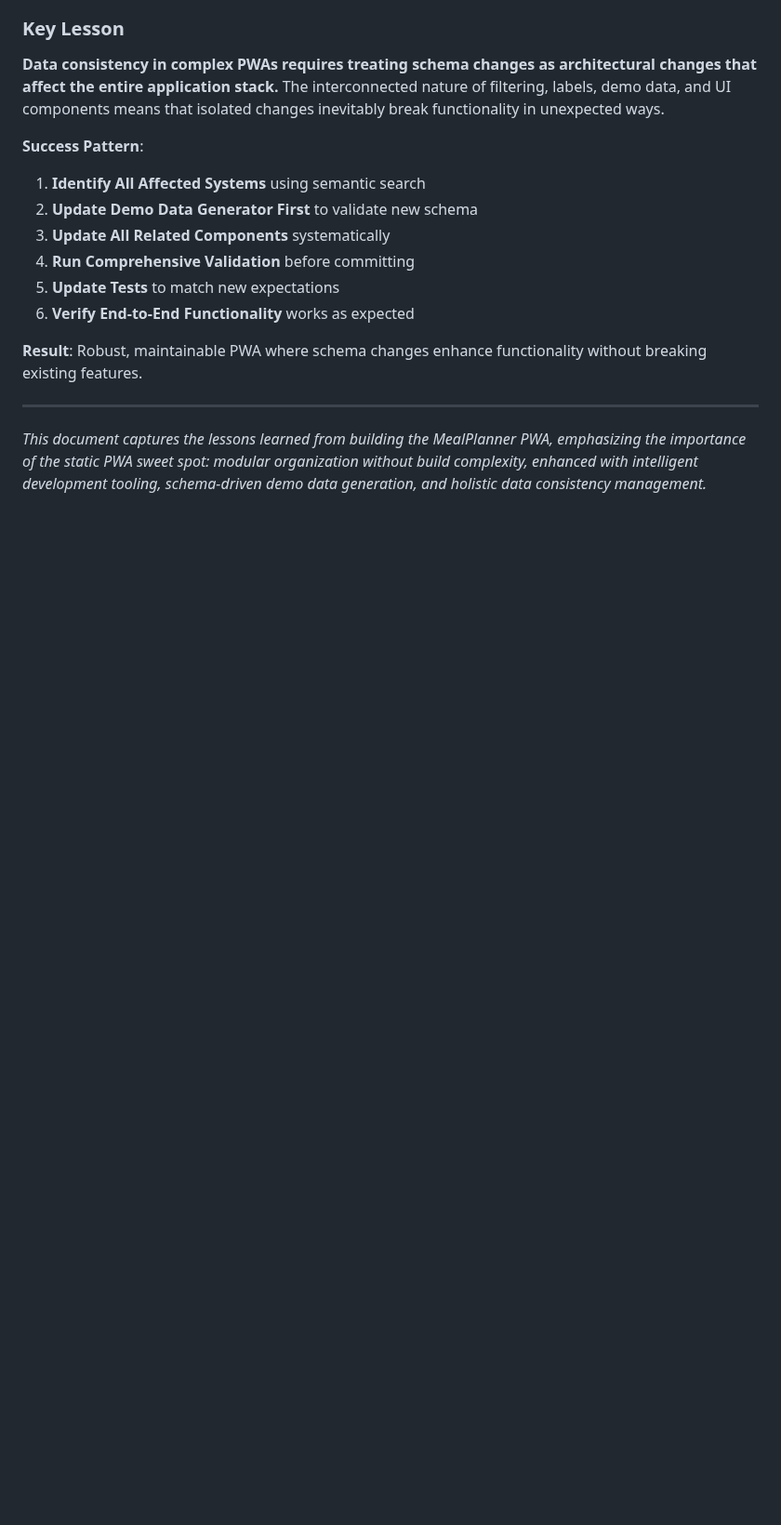
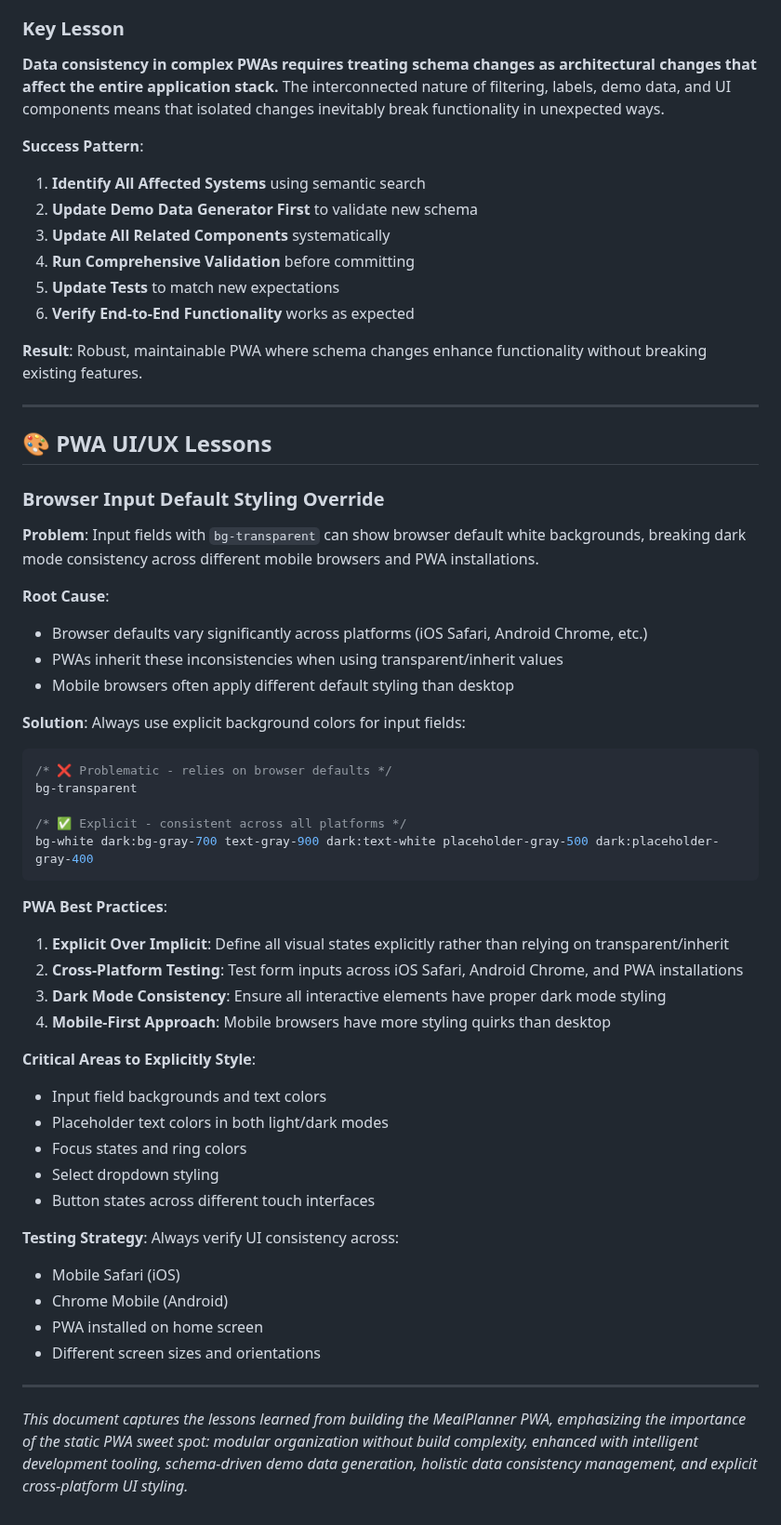
Before and after one commit to chasemp/mealplanner, a Markdown page: pwa_lessons.md, the part around the change. Shown at 93% size. GitHub-like rendering; blank space fills up the shorter version.

Commit message:
docs: add PWA UI styling lesson about explicit input backgrounds
📚 PWA LESSON LEARNED:
- Documented browser input default styling override issue
- Problem: bg-transparent allows browser defaults to show through
- Solution: Always use explicit bg colors for cross-platform consistency
- Critical for PWA installations on different mobile browsers

🎯 KEY INSIGHTS:
- Browser defaults vary significantly across iOS Safari, Android Chrome
- PWAs inherit these inconsistencies when using transparent/inherit
- Mobile browsers have more styling quirks than desktop
- Explicit styling prevents dark mode breakage

📋 BEST PRACTICES DOCUMENTED:
- Test across multiple browsers and PWA installations
- Define all visual states explicitly (bg, text, placeholder colors)
- Focus on mobile-first approach for PWA development
- Critical areas: inputs, selects, buttons, focus states

````diff
--- a/pwa_lessons.md
+++ b/pwa_lessons.md
@@ -1462,4 +1462,45 @@ npm run test:run
 
 ---
 
-*This document captures the lessons learned from building the MealPlanner PWA, emphasizing the importance of the static PWA sweet spot: modular organization without build complexity, enhanced with intelligent development tooling, schema-driven demo data generation, and holistic data consistency management.*
+## 🎨 **PWA UI/UX Lessons**
+
+### **Browser Input Default Styling Override**
+
+**Problem**: Input fields with `bg-transparent` can show browser default white backgrounds, breaking dark mode consistency across different mobile browsers and PWA installations.
+
+**Root Cause**:
+- Browser defaults vary significantly across platforms (iOS Safari, Android Chrome, etc.)
+- PWAs inherit these inconsistencies when using transparent/inherit values
+- Mobile browsers often apply different default styling than desktop
+
+**Solution**: Always use explicit background colors for input fields:
+```css
+/* ❌ Problematic - relies on browser defaults */
+bg-transparent
+
+/* ✅ Explicit - consistent across all platforms */
+bg-white dark:bg-gray-700 text-gray-900 dark:text-white placeholder-gray-500 dark:placeholder-gray-400
+```
+
+**PWA Best Practices**:
+1. **Explicit Over Implicit**: Define all visual states explicitly rather than relying on transparent/inherit
+2. **Cross-Platform Testing**: Test form inputs across iOS Safari, Android Chrome, and PWA installations
+3. **Dark Mode Consistency**: Ensure all interactive elements have proper dark mode styling
+4. **Mobile-First Approach**: Mobile browsers have more styling quirks than desktop
+
+**Critical Areas to Explicitly Style**:
+- Input field backgrounds and text colors
+- Placeholder text colors in both light/dark modes
+- Focus states and ring colors
+- Select dropdown styling
+- Button states across different touch interfaces
+
+**Testing Strategy**: Always verify UI consistency across:
+- Mobile Safari (iOS)
+- Chrome Mobile (Android)
+- PWA installed on home screen
+- Different screen sizes and orientations
+
+---
+
+*This document captures the lessons learned from building the MealPlanner PWA, emphasizing the importance of the static PWA sweet spot: modular organization without build complexity, enhanced with intelligent development tooling, schema-driven demo data generation, holistic data consistency management, and explicit cross-platform UI styling.*
````
